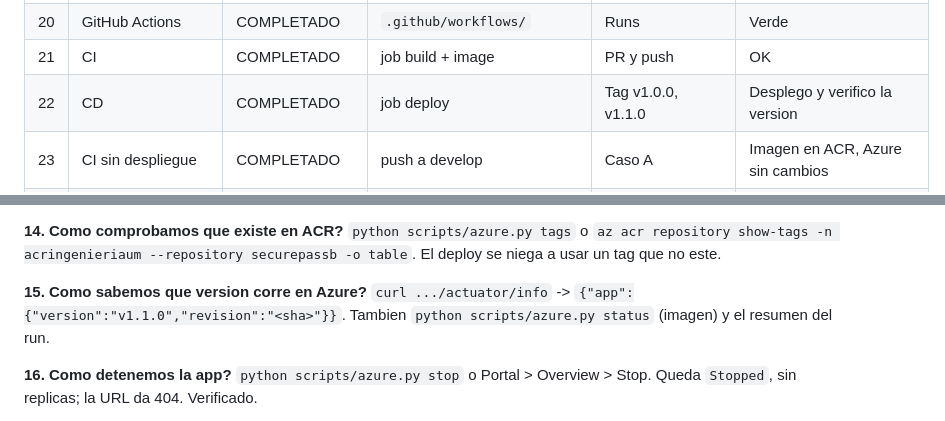
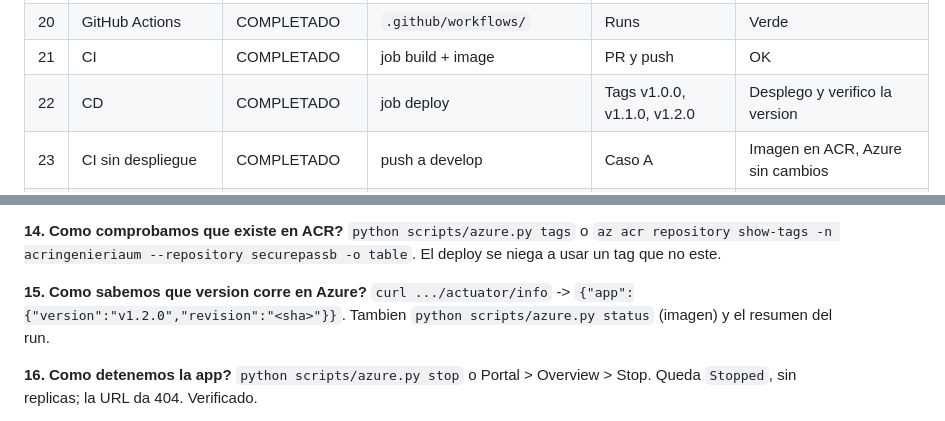
Before and after one commit to Menguitahh/acr-securepassb, a Markdown page: docs/guia-parcial.md, 2 parts joined by grey strips. GitHub-like rendering.

```diff
--- a/docs/guia-parcial.md
+++ b/docs/guia-parcial.md
@@ -75,7 +75,7 @@ secretos de GitHub y de la Container App, `%USERPROFILE%\.securepassb\azure-secr
 | 19 | Reduccion de vulnerabilidades | COMPLETADO | Base glibc-dynamic, Boot 3.5.16, parches | Grype antes/despues | Criticas 10 -> 2 (sin fix, no aplicables); `--only-fixed` vacio |
 | 20 | GitHub Actions | COMPLETADO | `.github/workflows/` | Runs | Verde |
 | 21 | CI | COMPLETADO | job build + image | PR y push | OK |
-| 22 | CD | COMPLETADO | job deploy | Tag v1.0.0, v1.1.0 | Desplego y verifico la version |
+| 22 | CD | COMPLETADO | job deploy | Tags v1.0.0, v1.1.0, v1.2.0 | Desplego y verifico la version |
 | 23 | CI sin despliegue | COMPLETADO | push a develop | Caso A | Imagen en ACR, Azure sin cambios |
 | 24 | Despliegue condicionado | COMPLETADO | `if:` del job deploy | Casos A, B, C | OK |
 | 25 | GitHub Secrets | COMPLETADO | `AZURE_CREDENTIALS` | `gh secret list` | Solo ese secreto |
@@ -234,7 +261,7 @@ acringenieriaum --repository securepassb -o table`. El deploy se niega a
 usar un tag que no este.
 
 **15. Como sabemos que version corre en Azure?**
-`curl .../actuator/info` -> `{"app":{"version":"v1.1.0","revision":"<sha>"}}`.
+`curl .../actuator/info` -> `{"app":{"version":"v1.2.0","revision":"<sha>"}}`.
 Tambien `python scripts/azure.py status` (imagen) y el resumen del run.
 
 **16. Como detenemos la app?**
```
Also changed, not shown: other parts of docs/guia-parcial.md (+32 -5 lines).
